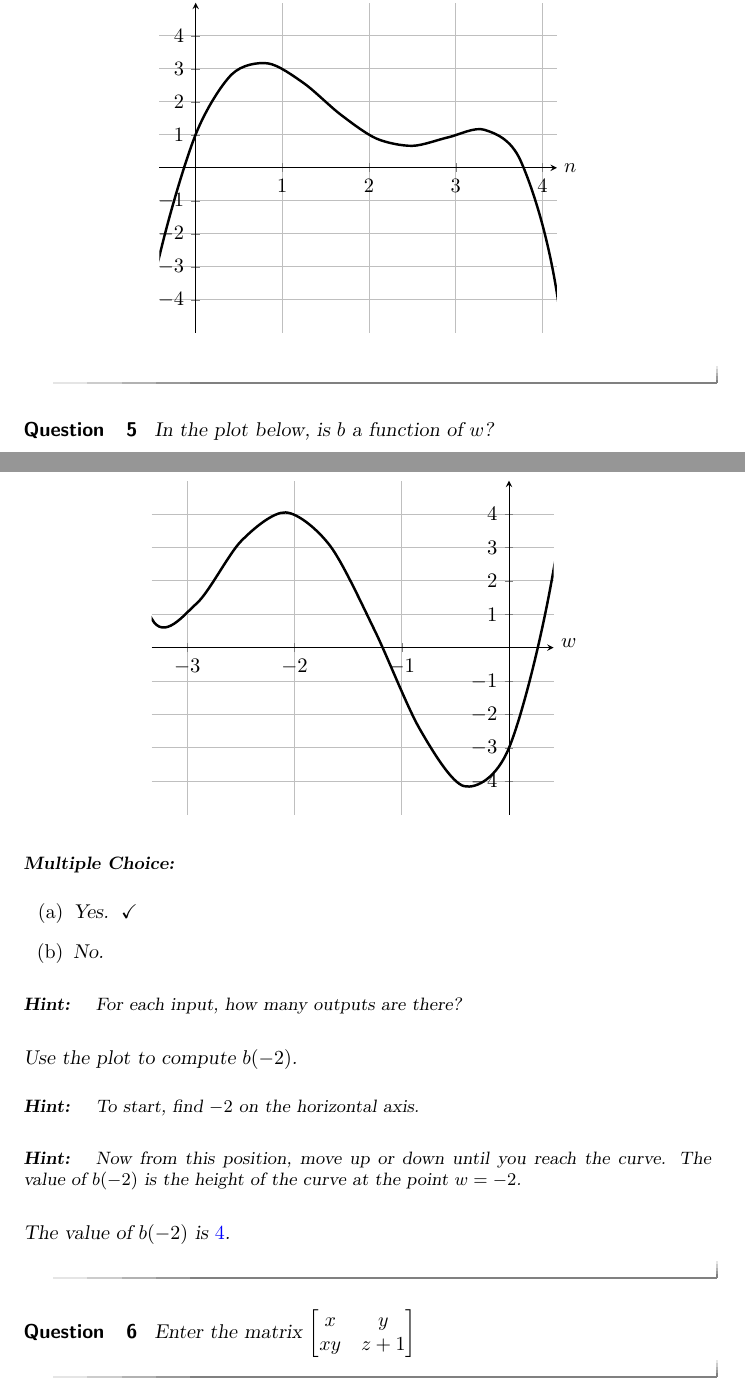
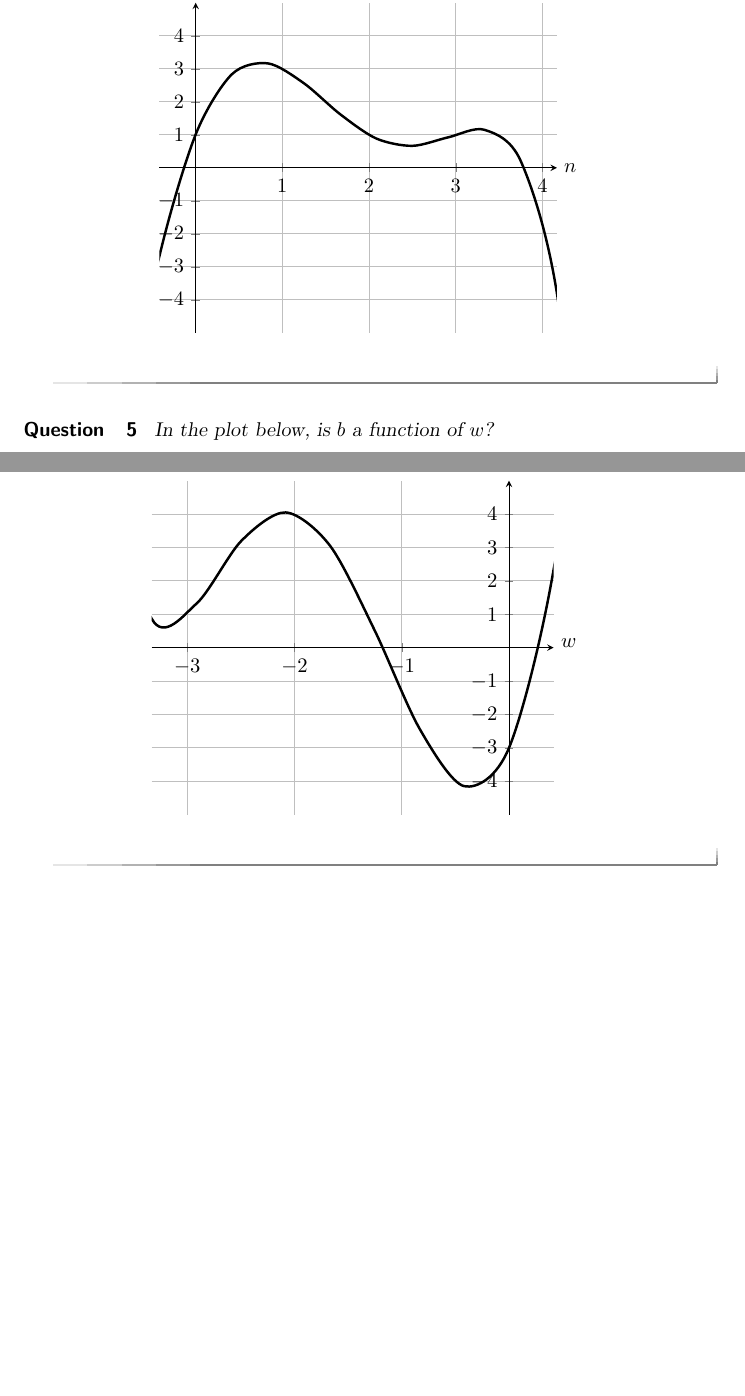
Before and after one commit to jjimenezreyes/Limits, a LaTeX document (limits.tex): two parts of pages 2 and 3 of 3, joined at a grey line, cut so that both start at the same text, the shorter picture padded with empty space. Compiled offline with pdfLaTeX.

Commit message:
Update limits.tex

```diff
--- a/limits.tex
+++ b/limits.tex
@@ -108,30 +108,5 @@ In the plot below, is $b$ a function of $w$?
         \end{axis}
 \end{tikzpicture}
 \end{image}
-
-\begin{multipleChoice}
-\choice[correct]{Yes.}
-\choice{No.}
-\end{multipleChoice}
-\begin{hint}
-For each input, how many outputs are there?
-\end{hint}
-Use the plot to compute $b(-2)$.
-\begin{hint}
-To start, find $-2$ on the horizontal axis.
-\end{hint}
-\begin{hint}
-Now from this position, move up or down until you reach the curve. The value of $b(-2)$ is the height of the curve at the point $w=-2$.
-\end{hint}
-The value of $b(-2)$ is $\answer{4}$.
 \end{question}
-
-
-\begin{question}
-Enter the matrix  \(\begin{bmatrix} x & y \\ xy & z+1 \end{bmatrix}\)
-%\begin{matrixAnswer}[name=M]
-%  correctMatrix = [['x','y'],['xy','z+1']]
-%\end{matrixAnswer}
-\end{question}
-
 \end{document}
```
